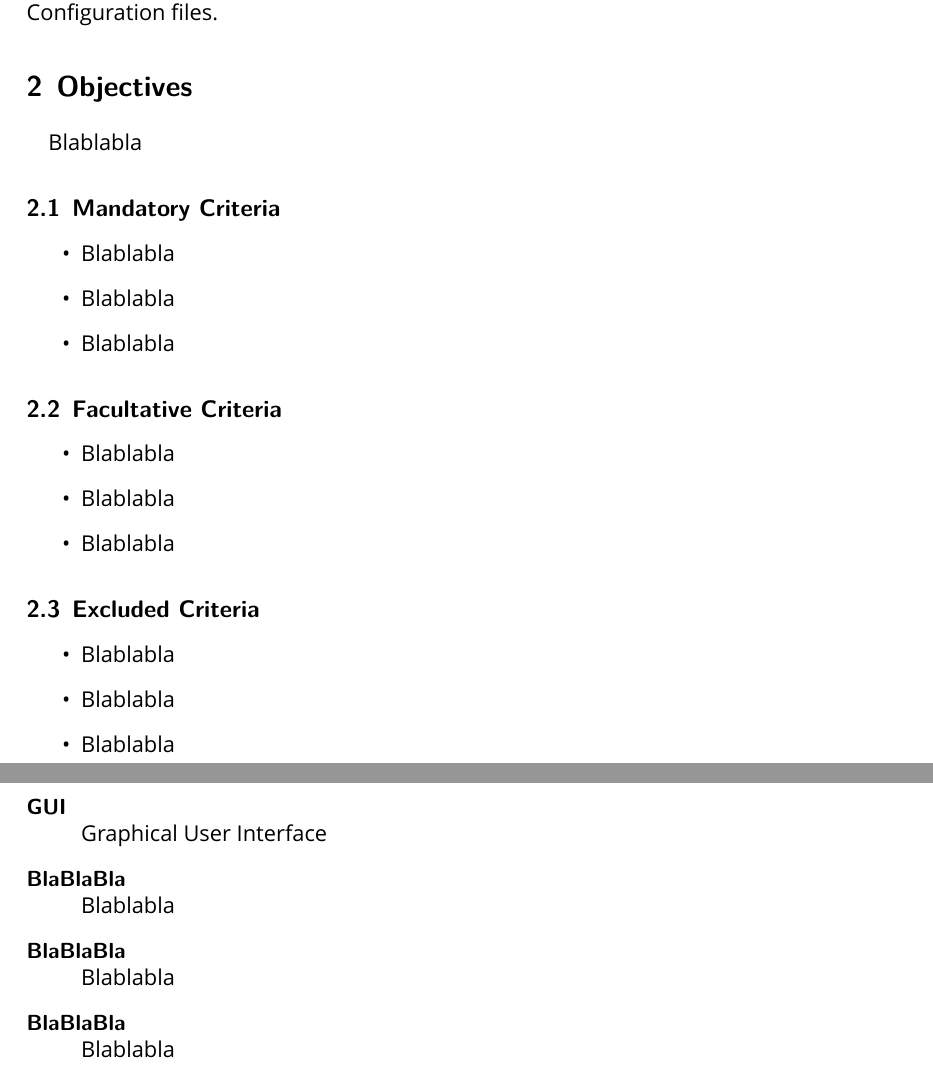
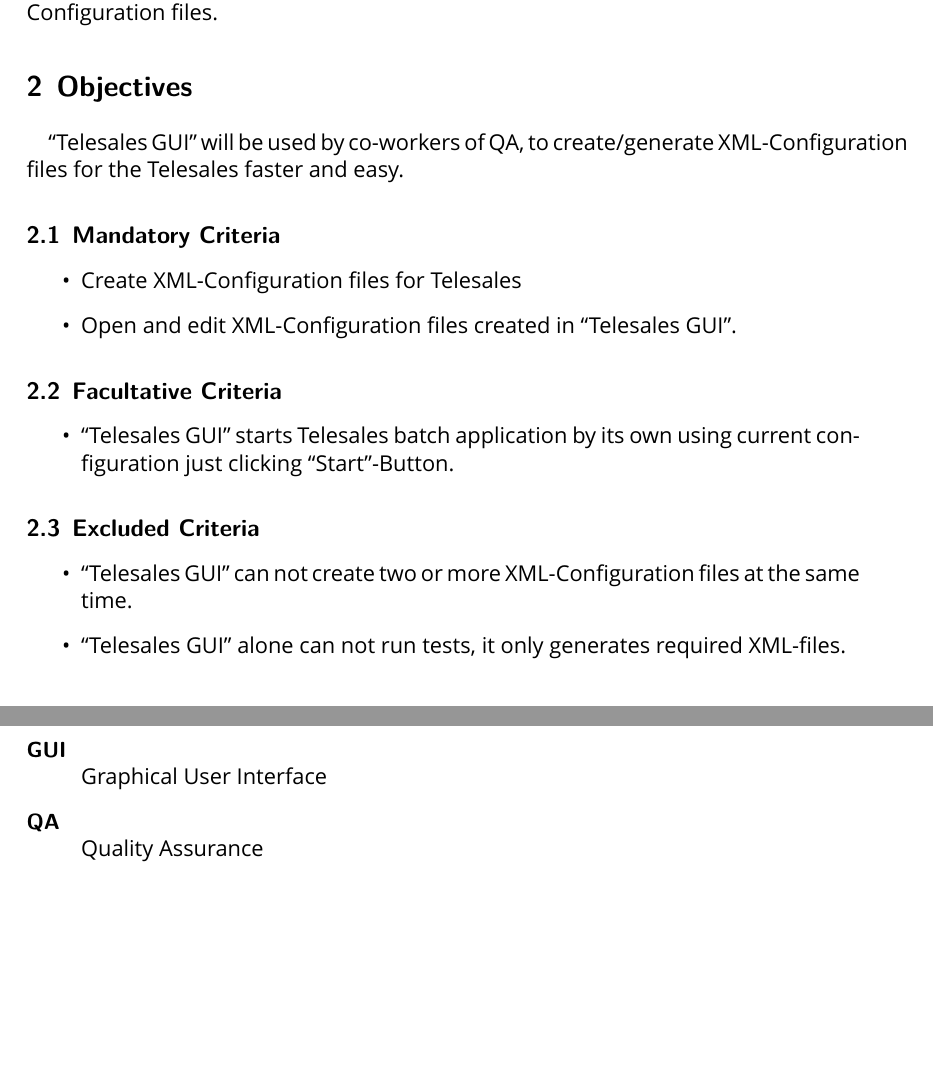
Before and after one commit to Grommetox/Telesales, a LaTeX document (1 Requirements/LaTeX/Functional_Requirements_Document.tex, which reads 1 Requirements/LaTeX/Prod_glossary.tex, 1 Requirements/LaTeX/Prod_objectives.tex): two parts of pages 3 and 7 of 7, joined at a grey line, cut so that both start at the same text, the shorter picture padded with empty space. Compiled offline with XeLaTeX; a missing font is replaced by an installed copy or a similar font.

Commit message:
Objectives is ready

```diff
--- a/1 Requirements/LaTeX/Prod_glossary.tex
+++ b/1 Requirements/LaTeX/Prod_glossary.tex
@@ -3,7 +3,5 @@
 
 \begin{description}
 \item[GUI]\hfill \\ Graphical User Interface
-\item[BlaBlaBla]\hfill \\ Blablabla
-\item[BlaBlaBla]\hfill \\ Blablabla
-\item[BlaBlaBla]\hfill \\ Blablabla
+\item[QA]\hfill \\ Quality Assurance
 \end{description}
--- a/1 Requirements/LaTeX/Prod_objectives.tex
+++ b/1 Requirements/LaTeX/Prod_objectives.tex
@@ -1,27 +1,23 @@
 \section{Objectives}
 
-\paragraph{}Blablabla
+\paragraph{}\app{} will be used by co-workers of QA, to create/generate XML-Configuration files for the Telesales faster and easy.
 
 \subsection{Mandatory Criteria}
 
 \begin{itemize}
-\item Blablabla
-\item Blablabla
-\item Blablabla
+\item Create XML-Configuration files for Telesales
+\item Open and edit XML-Configuration files created in \app{}.
 \end{itemize}
 
 \subsection{Facultative Criteria}
 
 \begin{itemize}
-\item Blablabla
-\item Blablabla
-\item Blablabla
+\item \app{} starts Telesales batch application by its own using current configuration just clicking ``Start''-Button.
 \end{itemize}
 
 \subsection{Excluded Criteria}
 
 \begin{itemize}
-\item Blablabla
-\item Blablabla
-\item Blablabla
+\item \app{} can not create two or more XML-Configuration files at the same time.
+\item \app{} alone can not run tests, it only generates required XML-files.
 \end{itemize}
```
Also changed, not shown: 1 Requirements/LaTeX/Functional_Requirements_Document.pdf, 4 other files.
